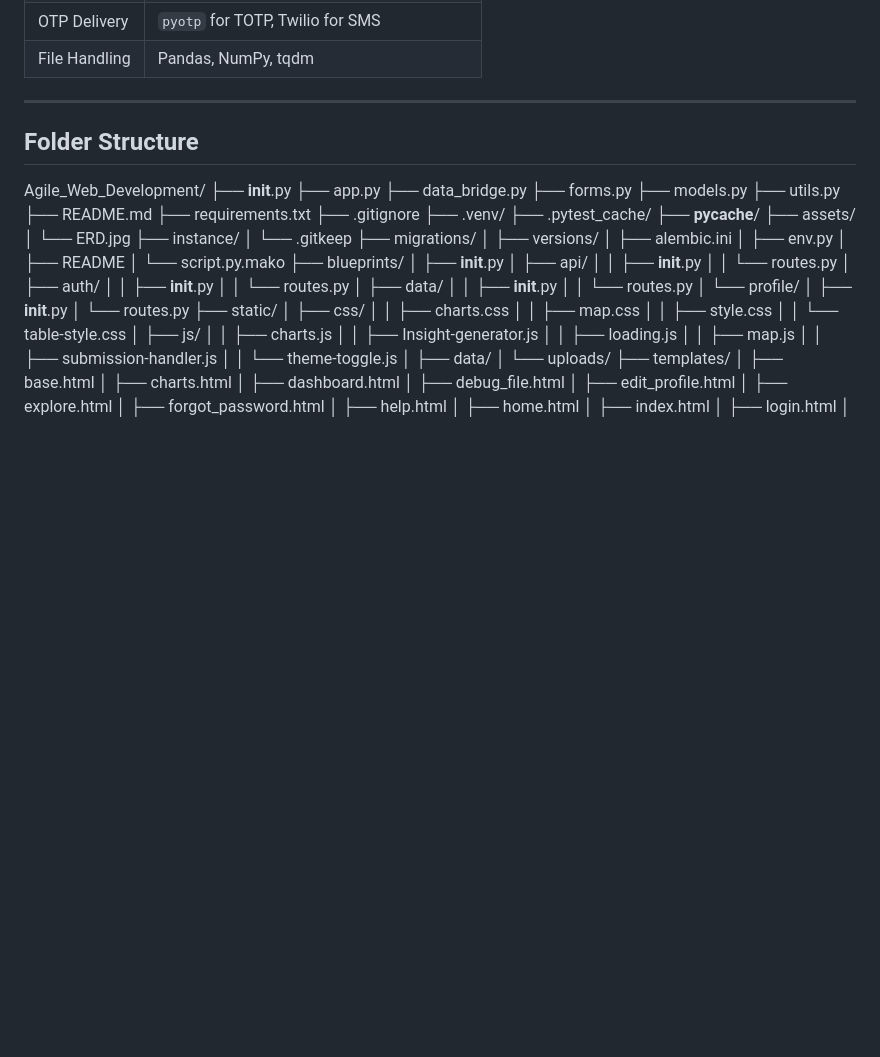
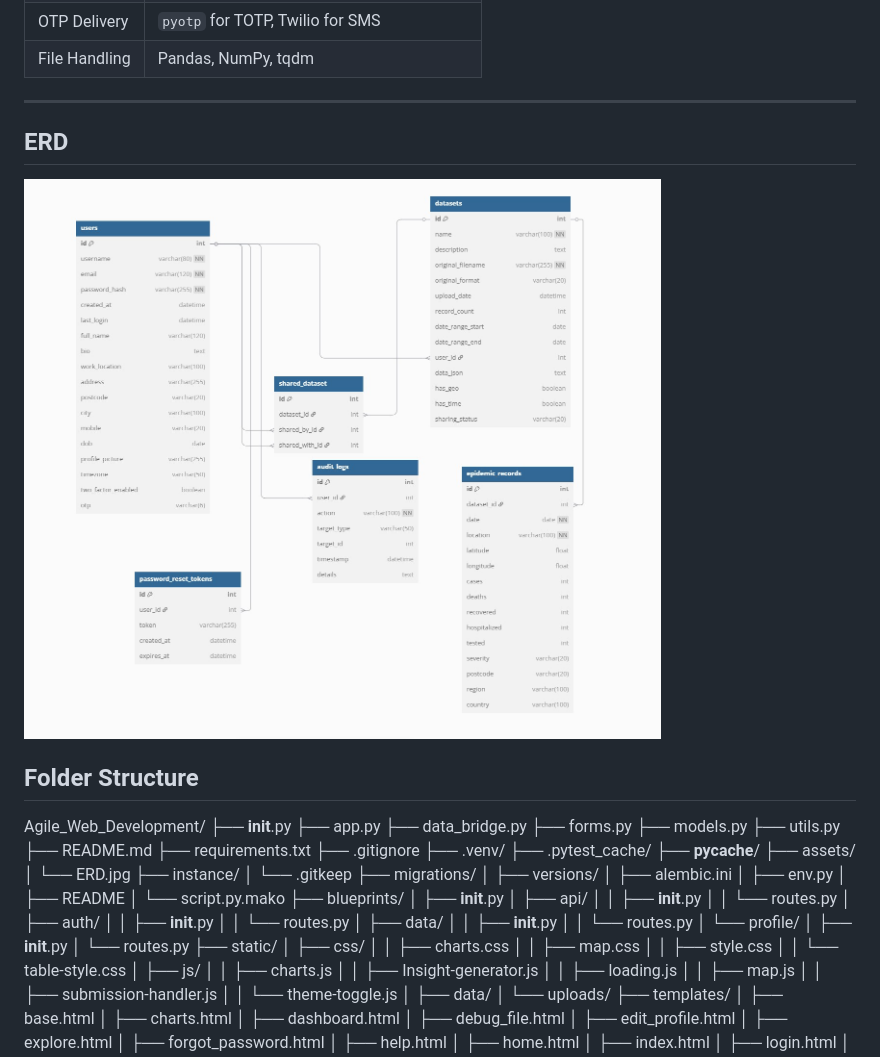
Before and after one commit to NandhiniSrinivasan24251813/Agile_Web_Development, a Markdown page: README.md, the part around the change. GitHub-like rendering; pictures changed too: assets/ERD.jpg (added); blank space fills up the shorter version.

```diff
--- a/README.md
+++ b/README.md
@@ -63,6 +63,10 @@ This system emphasizes:
 | File Handling | Pandas, NumPy, tqdm                      |
 
 ---
+
+## ERD
+
+![ERD](assets/ERD.jpg)
 
 ## Folder Structure
 Agile_Web_Development/
```
